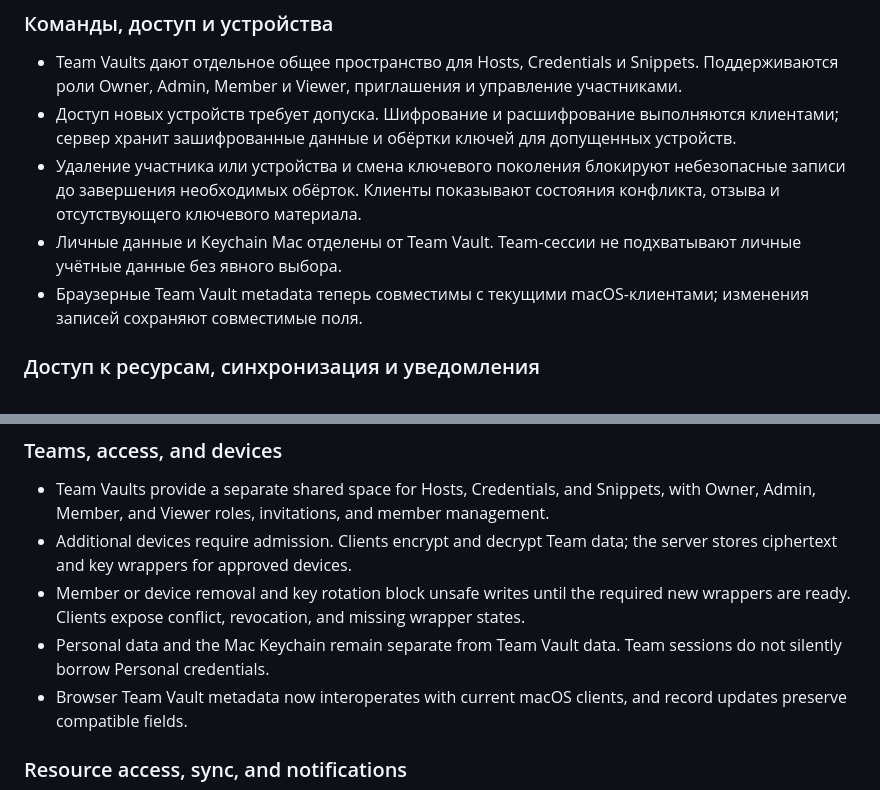
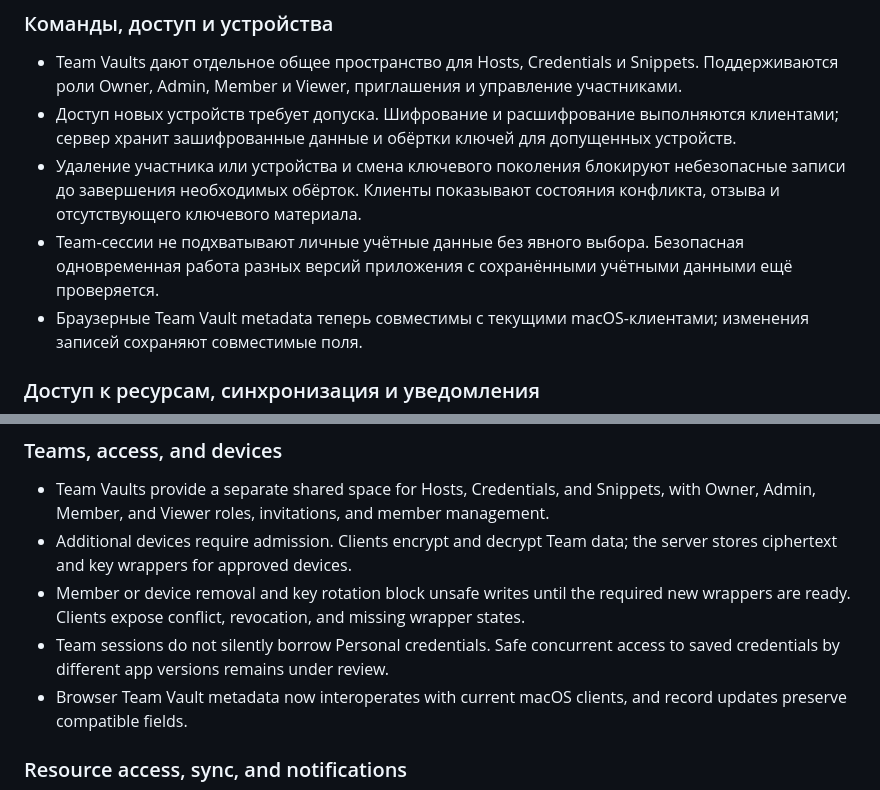
Before and after one commit to PastFly/Selective-Remote, a Markdown page: releases/0.32.0-notes.md, 2 parts joined by grey strips. GitHub-like rendering.

Commit message:
Clarify credential coexistence in release notes

```diff
--- a/releases/0.32.0-notes.md
+++ b/releases/0.32.0-notes.md
@@ -27,7 +27,7 @@ Source baseline: `ed655ba972005956f7c934493744fe4fb2f27b18`, with subsequent can
 - Team Vaults дают отдельное общее пространство для Hosts, Credentials и Snippets. Поддерживаются роли Owner, Admin, Member и Viewer, приглашения и управление участниками.
 - Доступ новых устройств требует допуска. Шифрование и расшифрование выполняются клиентами; сервер хранит зашифрованные данные и обёртки ключей для допущенных устройств.
 - Удаление участника или устройства и смена ключевого поколения блокируют небезопасные записи до завершения необходимых обёрток. Клиенты показывают состояния конфликта, отзыва и отсутствующего ключевого материала.
-- Личные данные и Keychain Mac отделены от Team Vault. Team-сессии не подхватывают личные учётные данные без явного выбора.
+- Team-сессии не подхватывают личные учётные данные без явного выбора. Безопасная одновременная работа разных версий приложения с сохранёнными учётными данными ещё проверяется.
 - Браузерные Team Vault metadata теперь совместимы с текущими macOS-клиентами; изменения записей сохраняют совместимые поля.
 
 ### Доступ к ресурсам, синхронизация и уведомления
@@ -97,7 +97,7 @@ The Selective Remote 0.32 candidate prepares the first public release with Cloud
 - Team Vaults provide a separate shared space for Hosts, Credentials, and Snippets, with Owner, Admin, Member, and Viewer roles, invitations, and member management.
 - Additional devices require admission. Clients encrypt and decrypt Team data; the server stores ciphertext and key wrappers for approved devices.
 - Member or device removal and key rotation block unsafe writes until the required new wrappers are ready. Clients expose conflict, revocation, and missing wrapper states.
-- Personal data and the Mac Keychain remain separate from Team Vault data. Team sessions do not silently borrow Personal credentials.
+- Team sessions do not silently borrow Personal credentials. Safe concurrent access to saved credentials by different app versions remains under review.
 - Browser Team Vault metadata now interoperates with current macOS clients, and record updates preserve compatible fields.
 
 ### Resource access, sync, and notifications
```
